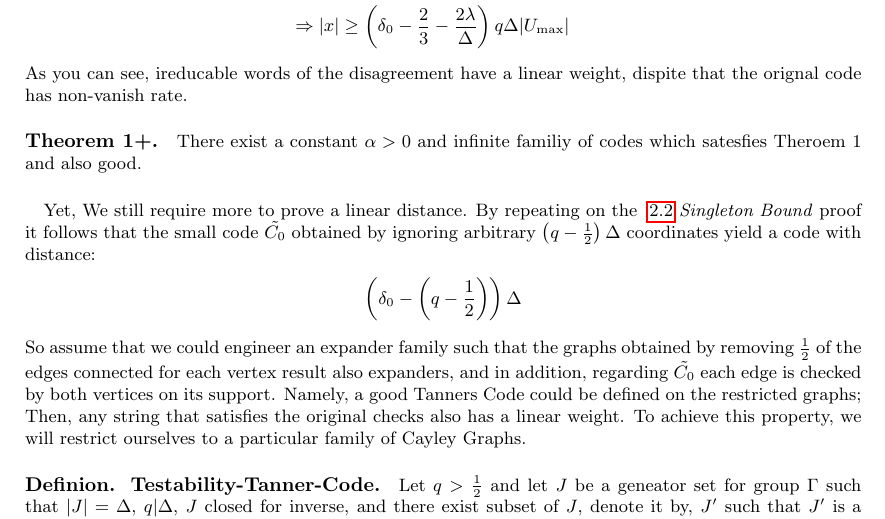
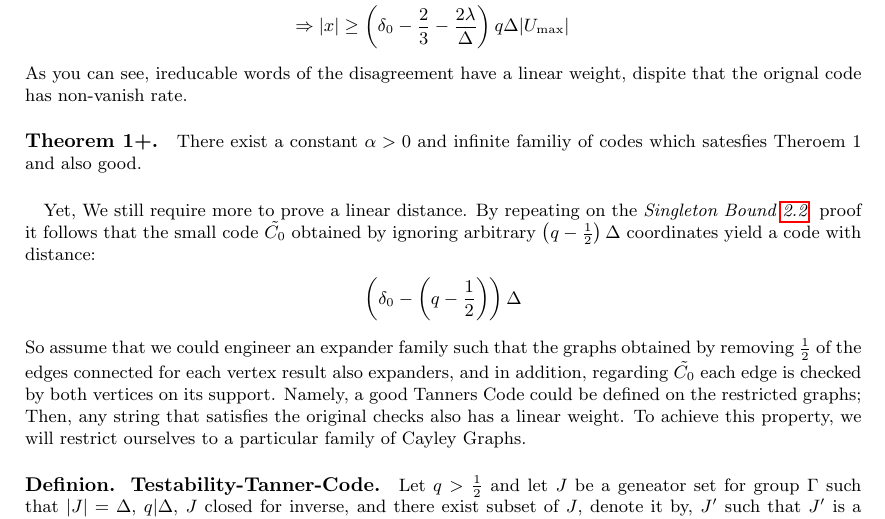
Before and after one commit to dudupo/Academic, a LaTeX paper (projects/NLTES_project/ltc_ldpc/ldpc_ltc.tex): part of page 7 of 11, cut so that both start at the same text. Compiled offline with pdfLaTeX.

Commit message:
compiling -Sat Feb  4 03:10:55 PM IST 2023

```diff
--- a/projects/NLTES_project/ltc_ldpc/ldpc_ltc.tex
+++ b/projects/NLTES_project/ltc_ldpc/ldpc_ltc.tex
@@ -275,7 +275,7 @@
   \paragraph{}
 
   Yet, We still require more to prove a linear distance.
-  By repeating on the ~\ref{theorem*:Sing} \emph{Singleton Bound} proof it follows that the small code $\tilde{C_{0}}$ obtained by ignoring arbitrary $ \left( q - \frac{1}{2} \right) \Delta $ coordinates yield a code with distance:
+  By repeating on the \emph{Singleton Bound \ref{theorem*:Sing} } proof it follows that the small code $\tilde{C_{0}}$ obtained by ignoring arbitrary $ \left( q - \frac{1}{2} \right) \Delta $ coordinates yield a code with distance:
   \begin{equation*}
     \begin{split}
       \left( \delta_{0} - \left( q - \frac{1}{2} \right) \right)\Delta
```
Also changed, not shown: projects/pdfs/ldpc_ltc.pdf.
